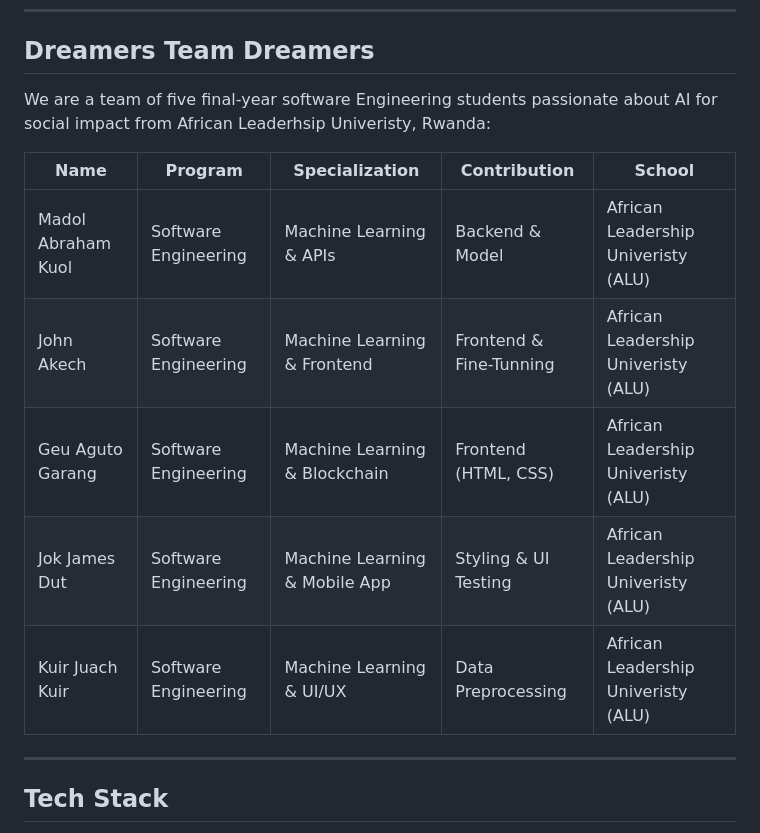
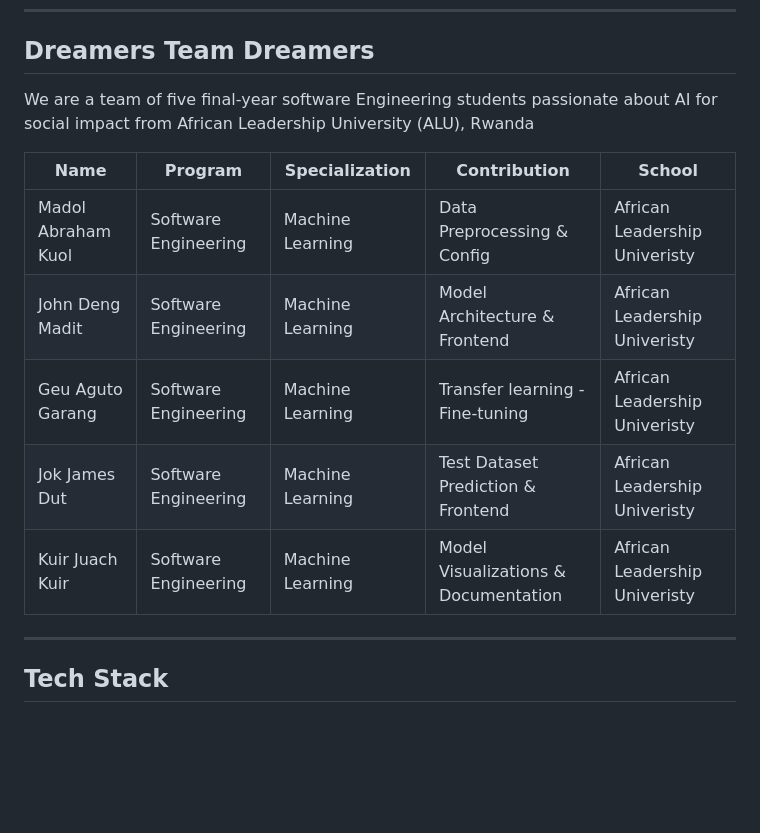
Before and after one commit to Geu-Pro2023/IndabaX_Hackathon_South-Sudan, a Markdown page: README.md, the part around the change. Rendered like a GitHub page; blank space fills up the shorter version.

```diff
--- a/README.md
+++ b/README.md
@@ -46,15 +46,15 @@ Our solution includes:
 
 ## Dreamers Team Dreamers
 
-We are a team of five final-year software Engineering students passionate about AI for social impact from African Leaderhsip Univeristy, Rwanda:
+We are a team of five final-year software Engineering students passionate about AI for social impact from African Leadership University (ALU), Rwanda
 
-| Name                      | Program                | Specialization                | Contribution            | School
-|---------------------------|------------------------|-------------------------------|-------------------------|-----------
-| Madol Abraham Kuol        | Software Engineering   | Machine Learning & APIs       | Backend & Model         | African Leadership Univeristy (ALU)
-| John Akech                | Software Engineering   | Machine Learning & Frontend   | Frontend & Fine-Tunning | African Leadership Univeristy (ALU)
-| Geu Aguto Garang          | Software Engineering   | Machine Learning & Blockchain | Frontend (HTML, CSS)    | African Leadership Univeristy (ALU)
-| Jok James Dut             | Software Engineering   | Machine Learning & Mobile App | Styling & UI Testing    | African Leadership Univeristy (ALU)
-| Kuir Juach Kuir           | Software Engineering   | Machine Learning & UI/UX      | Data Preprocessing      | African Leadership Univeristy (ALU)
+| Name                         | Program                | Specialization         | Contribution                              | School
+|------------------------------|------------------------|------------------------|-------------------------------------------|------------------------------
+| Madol Abraham Kuol           | Software Engineering   | Machine Learning       | Data Preprocessing & Config               | African Leadership Univeristy
+| John Deng Madit              | Software Engineering   | Machine Learning       | Model Architecture & Frontend             | African Leadership Univeristy
+| Geu Aguto Garang             | Software Engineering   | Machine Learning       | Transfer learning - Fine-tuning           | African Leadership Univeristy
+| Jok James Dut                | Software Engineering   | Machine Learning       | Test Dataset Prediction & Frontend        | African Leadership Univeristy
+| Kuir Juach Kuir              | Software Engineering   | Machine Learning       | Model Visualizations & Documentation      | African Leadership Univeristy
 
 ---
 
```
